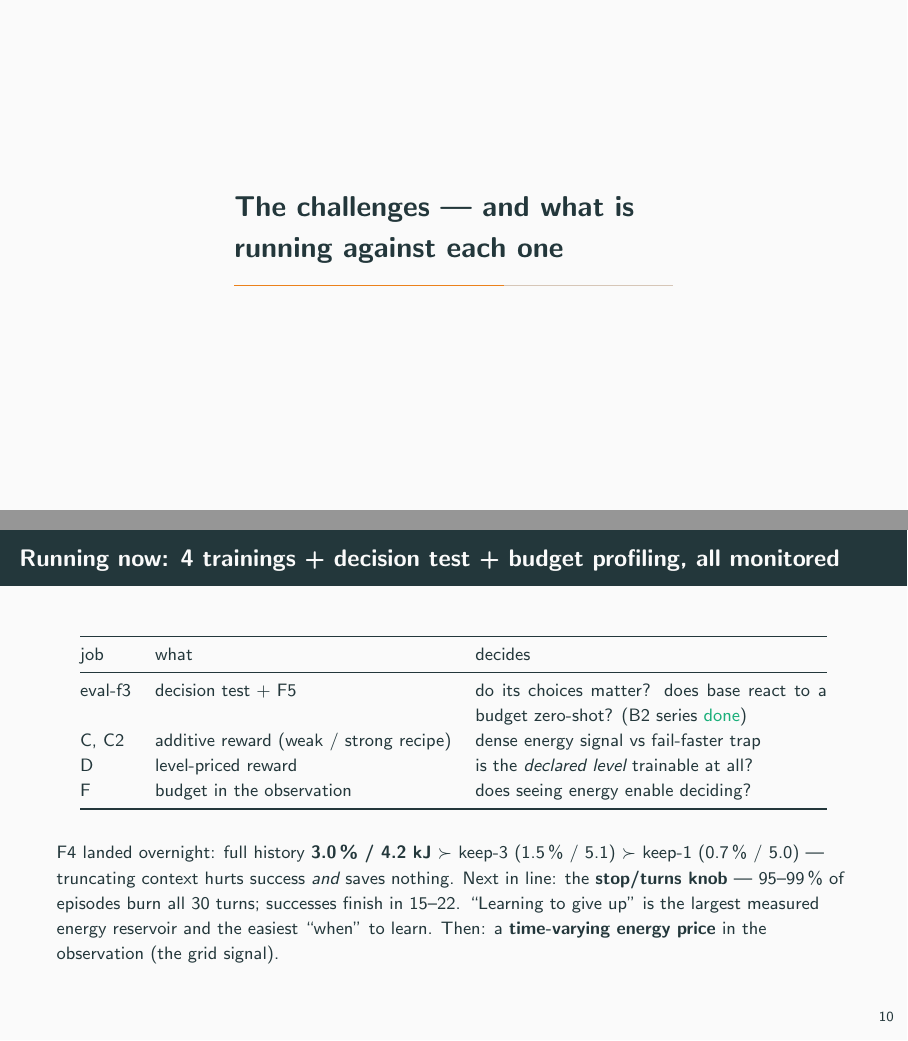
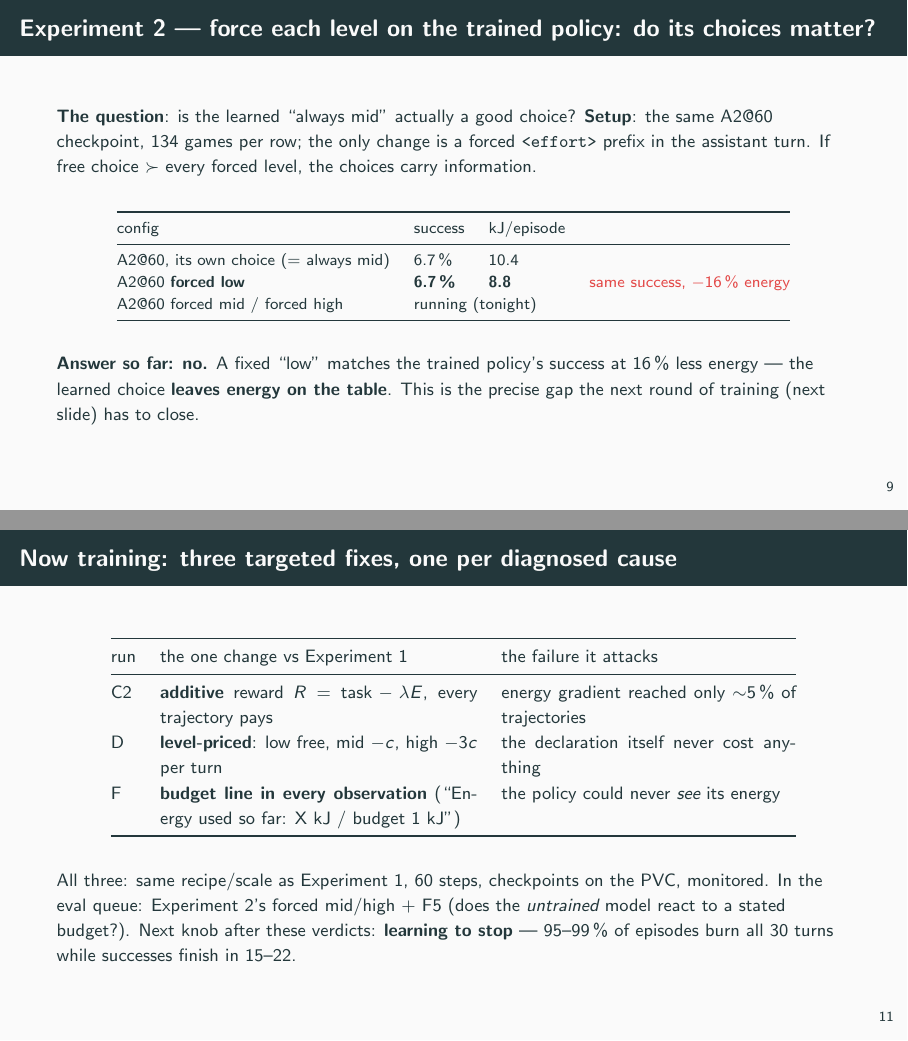
Before and after one commit to d2rojas/RL-EnergyLLM-slides-2026-09-10, LaTeX slides (main.tex): pages 12 and 14 of 21 before the commit and pages 12 and 15 of 23 after it, joined at a grey line. Compiled offline with pdfLaTeX.

Commit message:
Two-experiment narrative: Exp 1 (A2 vs B2, one config one control) with 3 results, Exp 2 (decision test); 9-run matrix demoted to backup; running-now reduced to the 3 targeted fixes
Co-Authored-By: Claude Fable 5 <noreply@anthropic.com>

```diff
--- a/main.tex
+++ b/main.tex
@@ -241,6 +244,31 @@ strategy) $\rightarrow$ A2 emits \textbf{mid 73/73 times}. Training deleted the
 \emph{inside} the level --- it did not learn to \emph{choose} the level.
 \end{frame}
 
+% -----------------------------------------------------------------------------
+\begin{frame}{Experiment 2 --- force each level on the trained policy: do its choices matter?}
+\small
+\textbf{The question}: is the learned ``always mid'' actually a good choice?
+\textbf{Setup}: the same A2@60 checkpoint, 134 games per row; the only change is a forced
+\texttt{<effort>} prefix in the assistant turn. If free choice $\succ$ every forced level,
+the choices carry information.
+\vspace{0.4em}
+\begin{center}\footnotesize
+\begin{tabular}{@{}llll@{}}
+\toprule
+config & success & kJ/episode & \\
+\midrule
+A2@60, its own choice (= always mid) & 6.7\,\% & 10.4 & \\
+A2@60 \textbf{forced low} & \textbf{6.7\,\%} & \textbf{8.8} & \textcolor{bad}{same success, $-16\,\%$ energy} \\
+A2@60 forced mid / forced high & \multicolumn{2}{l}{running (tonight)} & \\
+\bottomrule
+\end{tabular}
+\end{center}
+\vspace{0.4em}
+\textbf{Answer so far: no.} A fixed ``low'' matches the trained policy's success at 16\,\% less
+energy --- the learned choice \textbf{leaves energy on the table}. This is the precise gap the
+next round of training (next slide) has to close.
+\end{frame}
+
 % =============================================================================
 \section{The challenges --- and what is running against each one}
 % -----------------------------------------------------------------------------
@@ -265,25 +293,23 @@ $-16\,\%$ energy --- always-mid \textbf{leaves energy on the table} (mid/high st
 \end{frame}
 
 % -----------------------------------------------------------------------------
-\begin{frame}{Running now: 4 trainings + decision test + budget profiling, all monitored}
+\begin{frame}{Now training: three targeted fixes, one per diagnosed cause}
 \begin{center}\small
-\begin{tabular}{@{}llp{6.2cm}@{}}
+\begin{tabular}{@{}lp{5.6cm}p{5.2cm}@{}}
 \toprule
-job & what & decides \\
+run & the one change vs Experiment 1 & the failure it attacks \\
 \midrule
-eval-f3 & decision test + F5 & do its choices matter? does base react to a budget zero-shot? (B2 series \textcolor{good}{done}) \\
-C, C2 & additive reward (weak / strong recipe) & dense energy signal vs fail-faster trap \\
-D & level-priced reward & is the \emph{declared level} trainable at all? \\
-F & budget in the observation & does seeing energy enable deciding? \\
+C2 & \textbf{additive} reward $R=\text{task}-\lambda E$, every trajectory pays & energy gradient reached only $\sim$5\,\% of trajectories \\
+D & \textbf{level-priced}: low free, mid $-c$, high $-3c$ per turn & the declaration itself never cost anything \\
+F & \textbf{budget line in every observation} (``Energy used so far: X kJ / budget 1 kJ'') & the policy could never \emph{see} its energy \\
 \bottomrule
 \end{tabular}
 \end{center}
 \vspace{0.4em}\small
-F4 landed overnight: full history \textbf{3.0\,\% / 4.2 kJ} $\succ$ keep-3 (1.5\,\% / 5.1) $\succ$
-keep-1 (0.7\,\% / 5.0) --- truncating context hurts success \emph{and} saves nothing.
-Next in line: the \textbf{stop/turns knob} --- 95--99\,\% of episodes burn all 30 turns; successes
-finish in 15--22. ``Learning to give up'' is the largest measured energy reservoir and the easiest
-``when'' to learn. Then: a \textbf{time-varying energy price} in the observation (the grid signal).
+All three: same recipe/scale as Experiment 1, 60 steps, checkpoints on the PVC, monitored.
+In the eval queue: Experiment 2's forced mid/high + F5 (does the \emph{untrained} model react
+to a stated budget?). Next knob after these verdicts: \textbf{learning to stop} --- 95--99\,\%
+of episodes burn all 30 turns while successes finish in 15--22.
 \end{frame}
 
 % -----------------------------------------------------------------------------
```
Also changed, not shown: main.tex (65 more changed lines).
